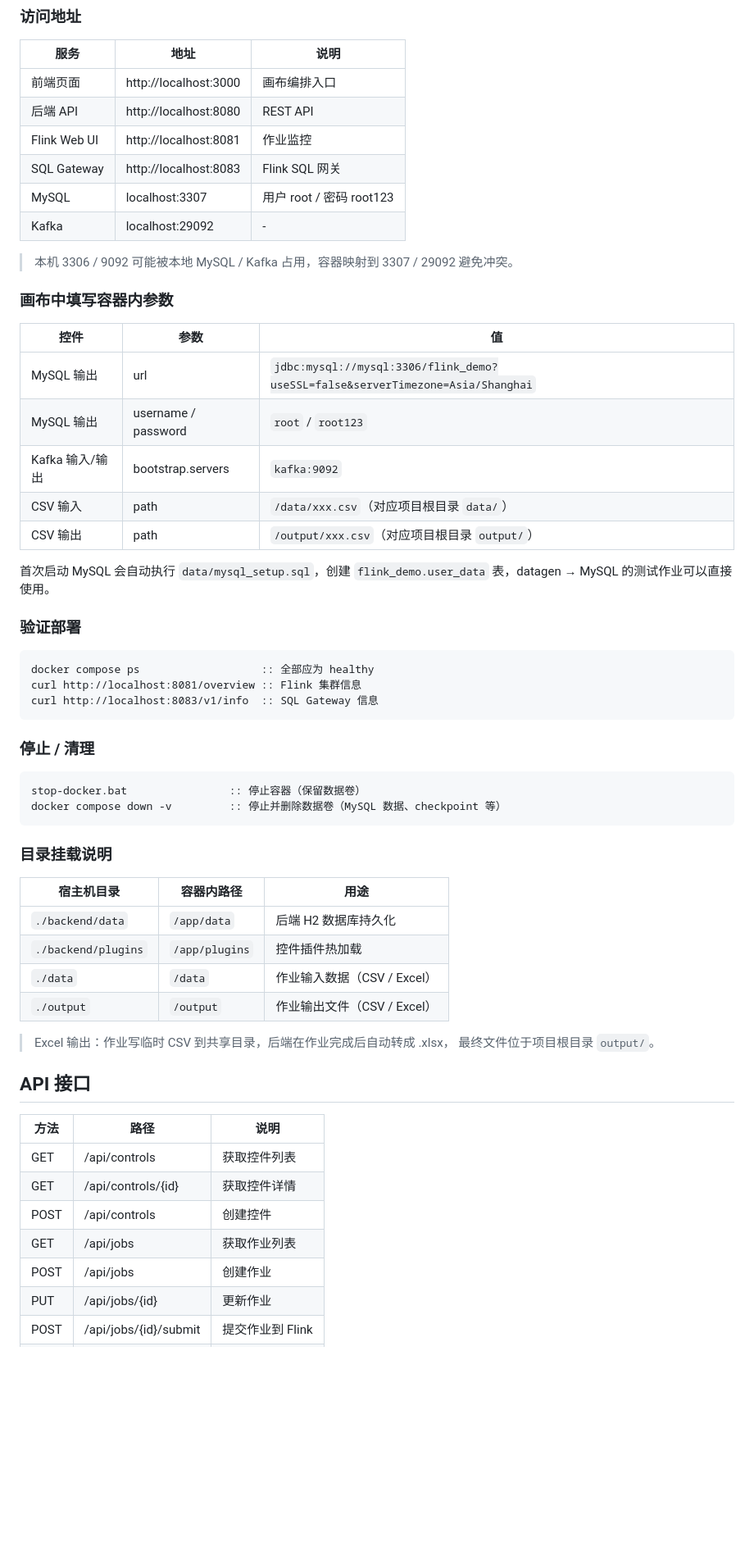
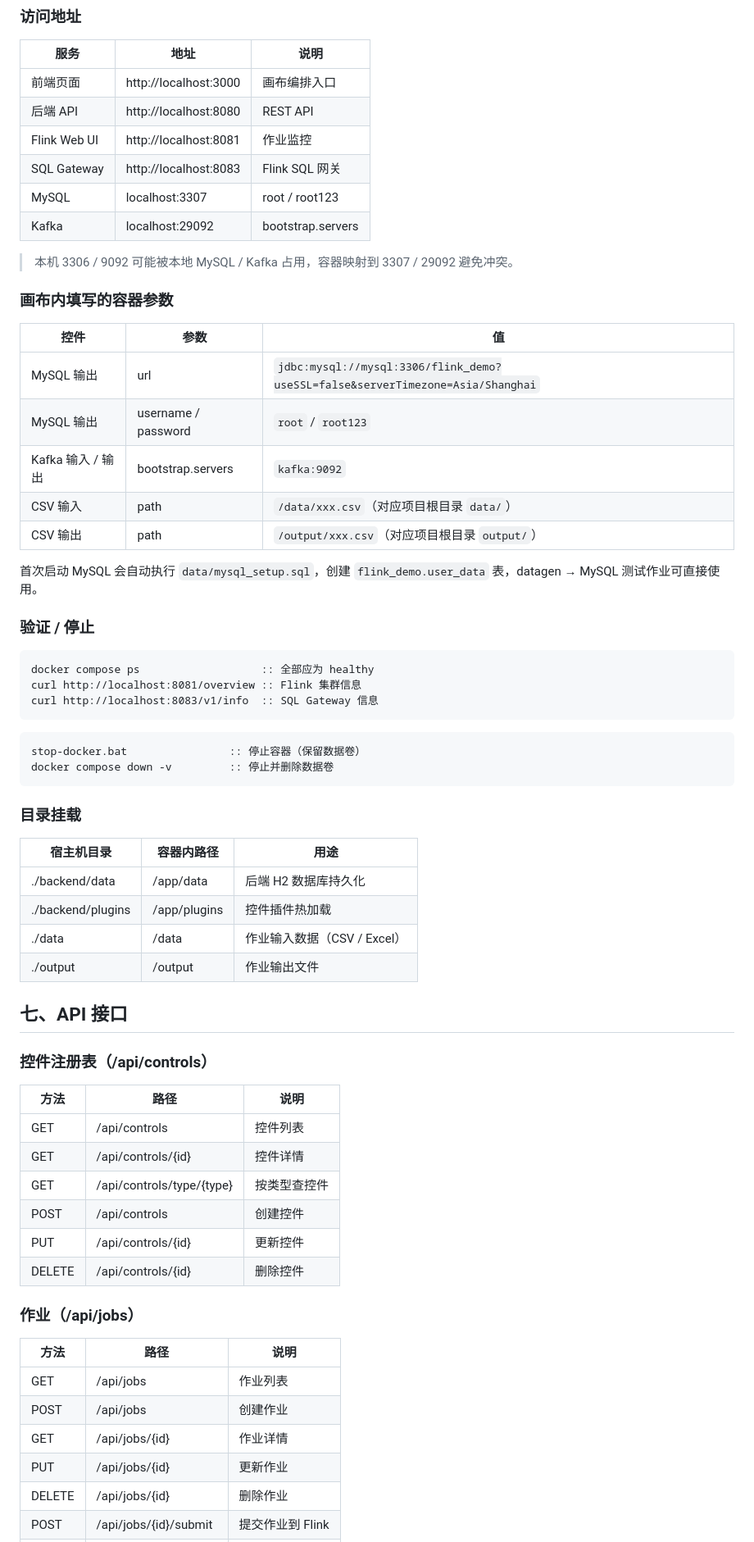
Before and after one commit to Cc5331/datastream-mvp, a Markdown page: README.md, the part around one of its changes. Shown at 82% size. GitHub-like rendering; blank space fills up the shorter version.

````diff
--- a/README.md
+++ b/README.md
@@ -104,24 +133,24 @@ docker compose up -d --build
 | 后端 API | http://localhost:8080 | REST API |
 | Flink Web UI | http://localhost:8081 | 作业监控 |
 | SQL Gateway | http://localhost:8083 | Flink SQL 网关 |
-| MySQL | localhost:3307 | 用户 root / 密码 root123 |
-| Kafka | localhost:29092 | - |
+| MySQL | localhost:3307 | root / root123 |
+| Kafka | localhost:29092 | bootstrap.servers |
 
 > 本机 3306 / 9092 可能被本地 MySQL / Kafka 占用，容器映射到 3307 / 29092 避免冲突。
 
-### 画布中填写容器内参数
+### 画布内填写的容器参数
 
 | 控件 | 参数 | 值 |
 |------|------|-----|
 | MySQL 输出 | url | `jdbc:mysql://mysql:3306/flink_demo?useSSL=false&serverTimezone=Asia/Shanghai` |
 | MySQL 输出 | username / password | `root` / `root123` |
-| Kafka 输入/输出 | bootstrap.servers | `kafka:9092` |
+| Kafka 输入 / 输出 | bootstrap.servers | `kafka:9092` |
 | CSV 输入 | path | `/data/xxx.csv`（对应项目根目录 `data/`） |
 | CSV 输出 | path | `/output/xxx.csv`（对应项目根目录 `output/`） |
 
-首次启动 MySQL 会自动执行 `data/mysql_setup.sql`，创建 `flink_demo.user_data` 表，datagen → MySQL 的测试作业可以直接使用。
+首次启动 MySQL 会自动执行 `data/mysql_setup.sql`，创建 `flink_demo.user_data` 表，datagen → MySQL 测试作业可直接使用。
 
-### 验证部署
+### 验证 / 停止
 
 ```bat
 docker compose ps                   :: 全部应为 healthy
@@ -129,33 +158,40 @@ curl http://localhost:8081/overview :: Flink 集群信息
 curl http://localhost:8083/v1/info  :: SQL Gateway 信息
 ```
 
-### 停止 / 清理
-
 ```bat
 stop-docker.bat                :: 停止容器（保留数据卷）
-docker compose down -v         :: 停止并删除数据卷（MySQL 数据、checkpoint 等）
+docker compose down -v         :: 停止并删除数据卷
 ```
 
-### 目录挂载说明
+### 目录挂载
 
 | 宿主机目录 | 容器内路径 | 用途 |
 |-----------|-----------|------|
-| `./backend/data` | `/app/data` | 后端 H2 数据库持久化 |
-| `./backend/plugins` | `/app/plugins` | 控件插件热加载 |
-| `./data` | `/data` | 作业输入数据（CSV / Excel） |
-| `./output` | `/output` | 作业输出文件（CSV / Excel） |
+| ./backend/data | /app/data | 后端 H2 数据库持久化 |
+| ./backend/plugins | /app/plugins | 控件插件热加载 |
+| ./data | /data | 作业输入数据（CSV / Excel） |
+| ./output | /output | 作业输出文件 |
 
-> Excel 输出：作业写临时 CSV 到共享目录，后端在作业完成后自动转成 .xlsx，
-> 最终文件位于项目根目录 `output/`。
+## 七、API 接口
 
-## API 接口
+### 控件注册表（/api/controls）
 
 | 方法 | 路径 | 说明 |
 |------|------|------|
-| GET | /api/controls | 获取控件列表 |
-| GET | /api/controls/{id} | 获取控件详情 |
+| GET | /api/controls | 控件列表 |
+| GET | /api/controls/{id} | 控件详情 |
+| GET | /api/controls/type/{type} | 按类型查控件 |
 | POST | /api/controls | 创建控件 |
-| GET | /api/jobs | 获取作业列表 |
+| PUT | /api/controls/{id} | 更新控件 |
+| DELETE | /api/controls/{id} | 删除控件 |
+
+### 作业（/api/jobs）
+
+| 方法 | 路径 | 说明 |
+|------|------|------|
+| GET | /api/jobs | 作业列表 |
 | POST | /api/jobs | 创建作业 |
+| GET | /api/jobs/{id} | 作业详情 |
 | PUT | /api/jobs/{id} | 更新作业 |
+| DELETE | /api/jobs/{id} | 删除作业 |
 | POST | /api/jobs/{id}/submit | 提交作业到 Flink |
````
Also changed, not shown: other parts of README.md (+153 -92 lines), DEVELOPMENT.md (+1 -0 lines).
